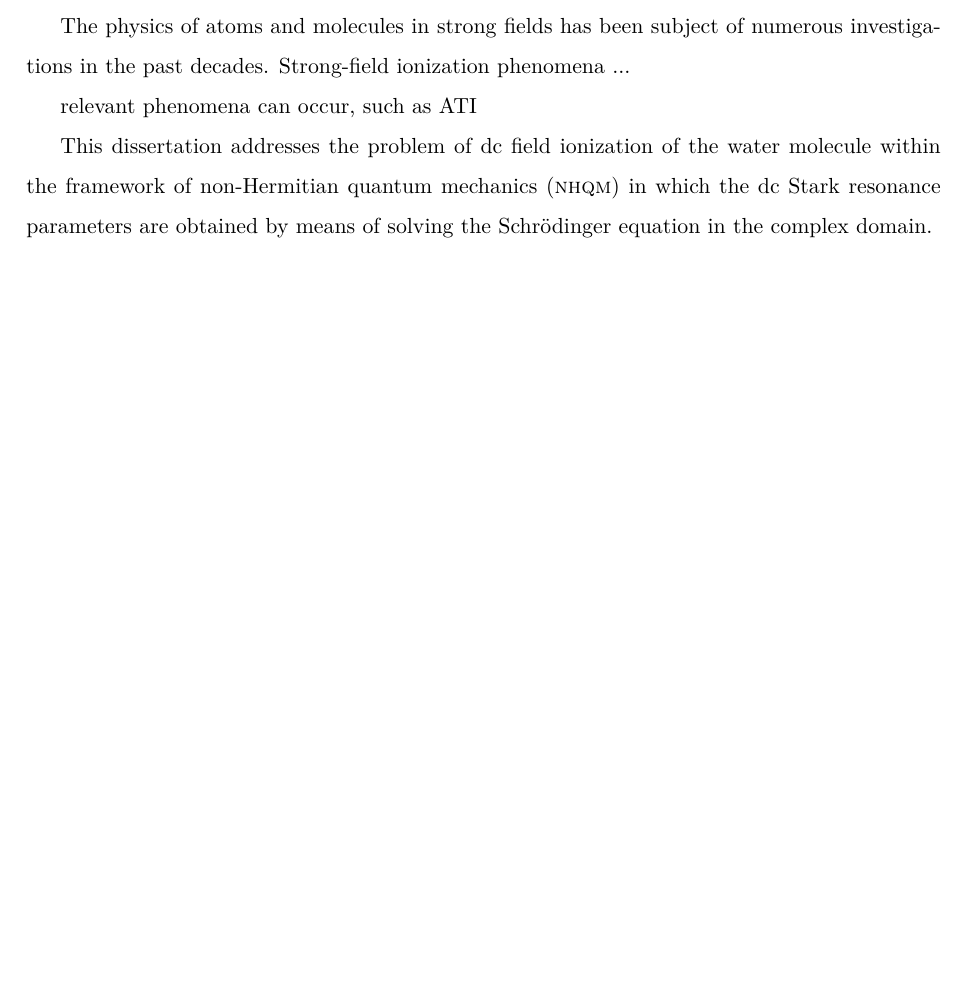
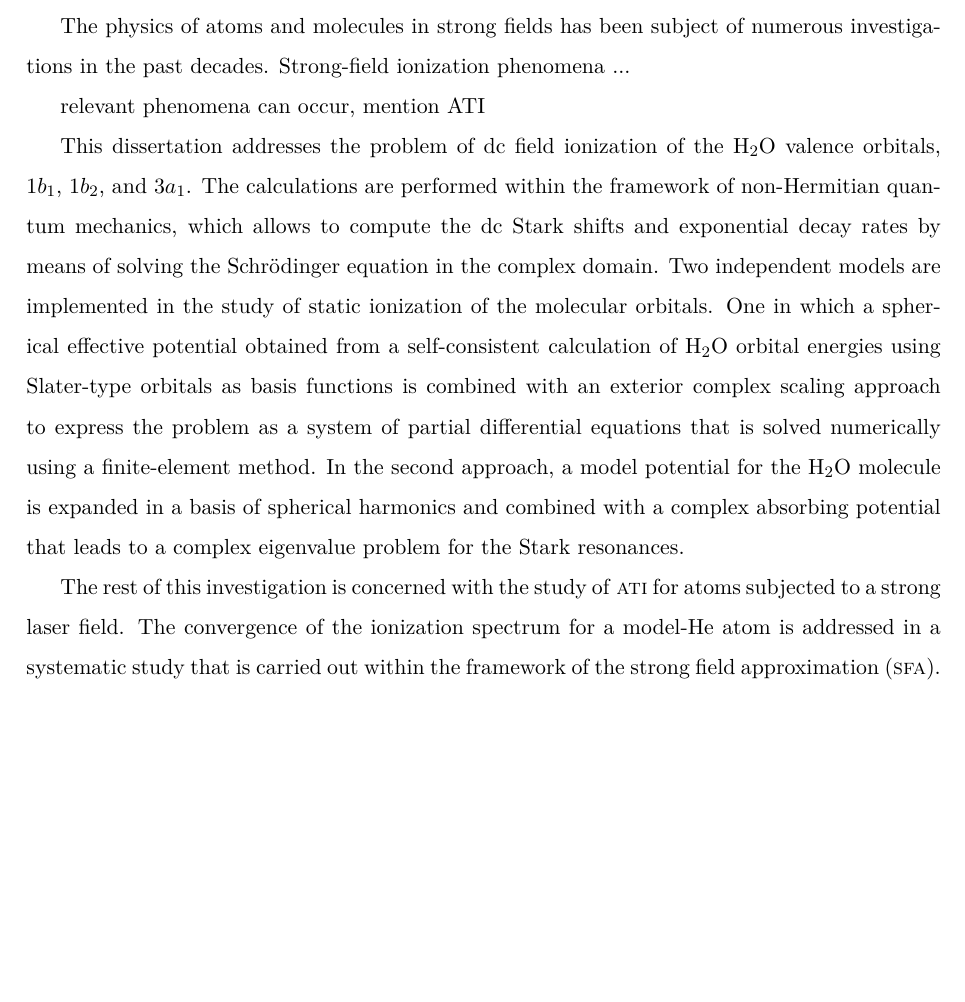
Before and after one commit to sariaslaso/dissertation, a LaTeX thesis (thesis.tex, which reads abstract.tex): part of page 2 of 106, cut so that both start at the same text. Compiled offline with pdfLaTeX.

Commit message:
H2O calculations using two independent approaches. draft of the ATI paragraph

```diff
--- a/abstract.tex
+++ b/abstract.tex
@@ -11,23 +11,42 @@ The physics of atoms and molecules in strong fields has been subject
 of numerous investigations in the past decades. Strong-field
 ionization phenomena ...
 
-relevant phenomena can occur, such as ATI
+
+relevant phenomena can occur, mention ATI
 
 
 
 
 % what this dissertation investigates
+% calculations/models implemented, comparison with previous
+% theoretical calculations
+
 This dissertation addresses the problem of dc field ionization of the
-water molecule within the framework of non-Hermitian quantum
-mechanics~(\textsc{nhqm}) in which the dc Stark resonance parameters
-are obtained by means of solving the Schr\"{o}dinger equation in the
-complex domain.
+H$_{2}$O valence orbitals, $1b_{1}$, $1b_{2}$, and $3a_{1}$. The
+calculations are performed within the framework of non-Hermitian
+quantum mechanics, which allows to compute the dc Stark shifts and
+exponential decay rates by means of solving the Schr\"{o}dinger
+equation in the complex domain. Two independent models are implemented
+in the study of static ionization of the molecular orbitals. One in
+which a spherical effective potential obtained from a self-consistent
+calculation of H$_{2}$O orbital energies using Slater-type orbitals as
+basis functions is combined with an exterior complex scaling approach
+to express the problem as a system of partial differential equations
+that is solved numerically using a finite-element method. In the
+second approach, a model potential for the H$_{2}$O molecule is
+expanded in a basis of spherical harmonics and combined with a complex
+absorbing potential that leads to a complex eigenvalue problem for the
+Stark resonances.
+
+The rest of this investigation is concerned with the study of
+\textsc{ati} for atoms subjected to a strong laser field. The
+convergence of the ionization spectrum for a model-He atom is
+addressed in a systematic study that is carried out within the
+framework of the strong field approximation~(\textsc{sfa}).
+% both direct transitions and rescattering are analyzed separately
 
 
 
-
-% calculations/models implemented, comparison with previous
-% theoretical calculations
 
 
 
```
